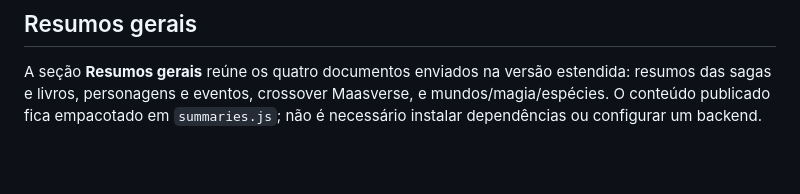
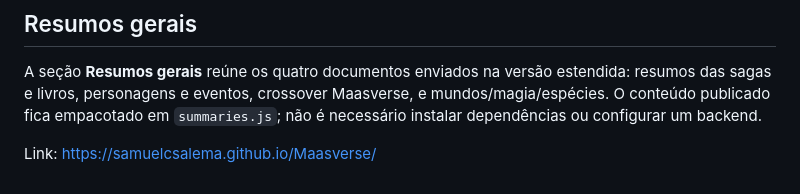
Before and after one commit to samuelcsalema/Maasverse, a Markdown page: README.md, the part around the change. Drawn GitHub-style; blank space fills up the shorter version.

Commit message:
Atualizar o README.md

```diff
--- a/README.md
+++ b/README.md
@@ -30,3 +30,5 @@ Para seu backup, use **Exportar backup** periodicamente. Importar um backup subs
 ## Resumos gerais
 
 A seção **Resumos gerais** reúne os quatro documentos enviados na versão estendida: resumos das sagas e livros, personagens e eventos, crossover Maasverse, e mundos/magia/espécies. O conteúdo publicado fica empacotado em `summaries.js`; não é necessário instalar dependências ou configurar um backend.
+
+Link: https://samuelcsalema.github.io/Maasverse/
```
